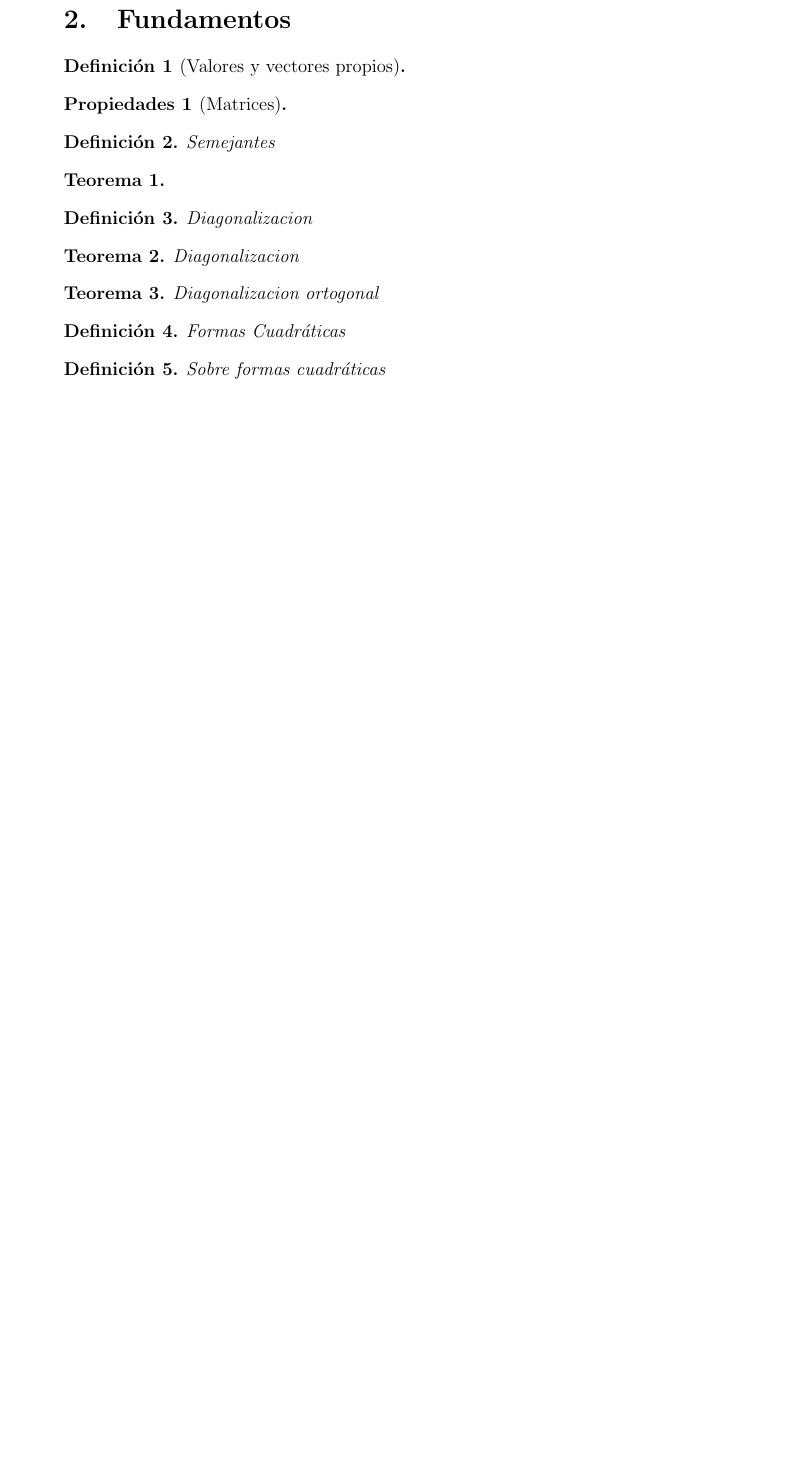
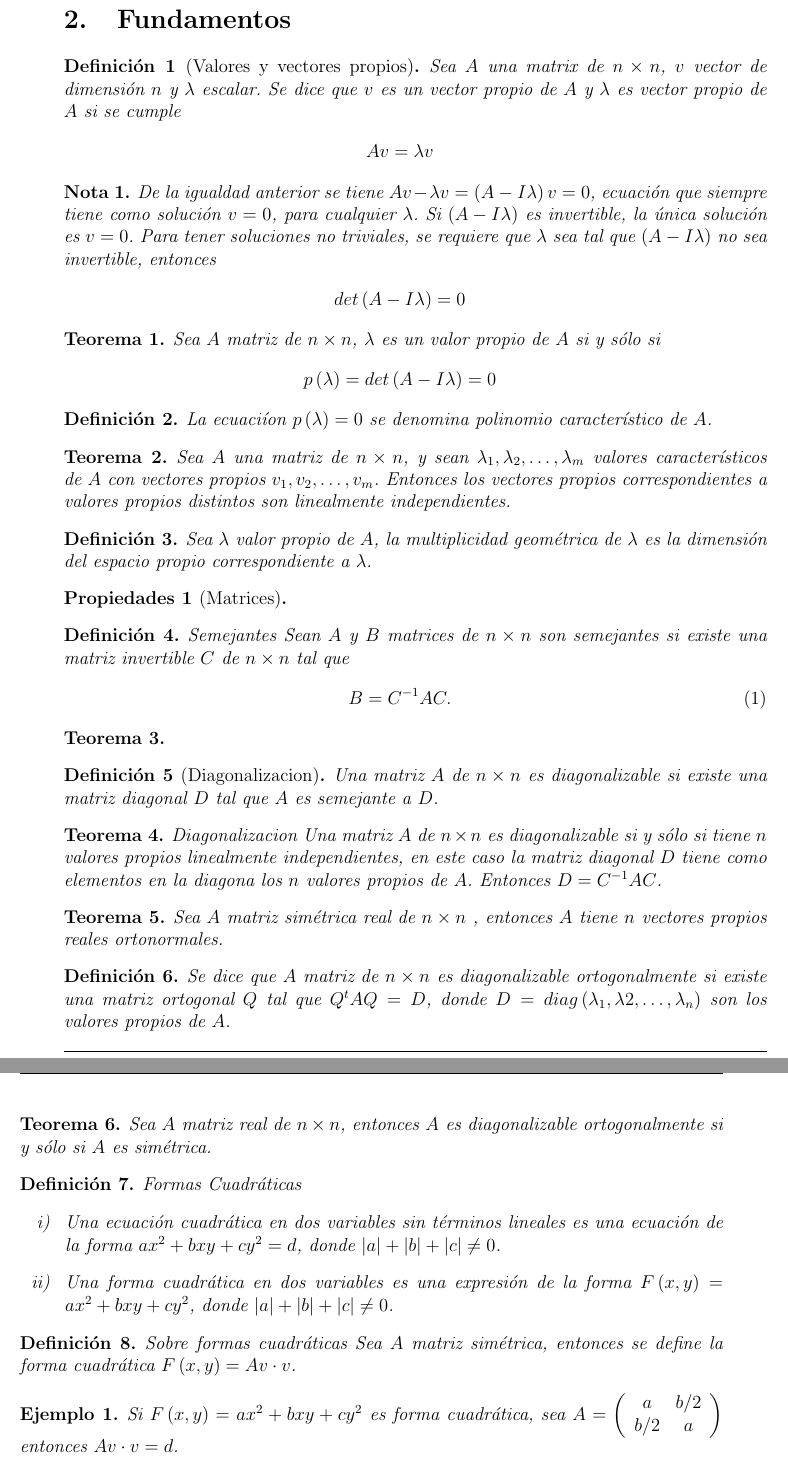
Before and after one commit to ProfTodoMundo/CursoOptimizacion, a LaTeX document (NotasCursoOptimizacion.tex, which reads Cap1_Introduccion.tex): part of page 6 of 8 before the commit and two parts of pages 6 and 7 of 9 after it, the two joined at a grey line, cut so that both start at the same text, the shorter picture padded with empty space. Compiled offline with pdfLaTeX.

Commit message:
Hasta forma cuadratica

```diff
--- a/Cap1_Introduccion.tex
+++ b/Cap1_Introduccion.tex
@@ -5,7 +5,37 @@
 %===========================================
 
 \begin{Def}[Valores y vectores propios]
+Sea $A$ una matrix de $n\times n$, $v$ vector de dimensi\'on $n$ y $\lambda$ escalar. Se dice que $v$ es un vector propio de $A$ y $\lambda$ es vector propio de $A$ si se cumple
+\begin{eqnarray*}
+Av=\lambda v
+\end{eqnarray*}
+\end{Def}
 
+\begin{Note}
+De la igualdad anterior se tiene $Av-\lambda v=\left(A-I\lambda\right)v=0$, ecuaci\'on que siempre tiene como  soluci\'on $v=0$, para cualquier $\lambda$. Si $\left(A-I\lambda\right)$ es invertible, la \'unica soluci\'on es $v=0$. Para tener soluciones no triviales, se requiere que $\lambda$ sea tal que  $\left(A-I\lambda\right)$ no sea invertible, entonces
+\begin{eqnarray*}
+det\left(A-I\lambda\right)=0
+\end{eqnarray*}
+\end{Note}
+
+\begin{Teo}
+Sea $A$ matriz de $n\times n$, $\lambda$ es un valor propio de $A$ si y s\'olo si
+\begin{eqnarray*}
+p\left(\lambda\right)=det\left(A-I\lambda\right)=0
+\end{eqnarray*}
+\end{Teo}
+
+\begin{Def}
+La ecuaci\'ion $p\left(\lambda\right)=0$ se denomina polinomio caracter\'istico de $A$.
+\end{Def}
+
+
+\begin{Teo}
+Sea $A$ una matriz de $n\times n$, y sean $\lambda_{1},\lambda_{2},\dots,\lambda_{m}$ valores caracter\'isticos de $A$ con vectores propios $v_{1},v_{2},\dots,v_{m}$. Entonces los vectores propios correspondientes a valores propios distintos son linealmente independientes.
+\end{Teo}
+
+\begin{Def}
+Sea $\lambda$ valor propio de $A$, la multiplicidad geom\'etrica de $\lambda$ es la dimensi\'on del espacio propio correspondiente a $\lambda$.
 \end{Def}
 
 
@@ -16,7 +46,10 @@
 
 
 \begin{Def}Semejantes
-
+Sean $A$ y $B$ matrices de $n\times n$ son semejantes si existe una matriz invertible $C$ de $n\times n$ tal que
+\begin{eqnarray}
+B=C^{-1}AC.
+\end{eqnarray}
 \end{Def}
 
 
@@ -25,26 +58,46 @@
 
 \end{Teo}
 
-\begin{Def}Diagonalizacion
-
+\begin{Def}[Diagonalizacion]
+Una matriz $A$ de $n\times n$ es diagonalizable si existe una matriz diagonal $D$ tal que $A$ es semejante a $D$.
 \end{Def}
 
 
 \begin{Teo}Diagonalizacion
+Una matriz $A$ de $n\times n$ es diagonalizable si y s\'olo si tiene $n$ valores propios linealmente independientes, en este caso la matriz diagonal $D$ tiene como elementos en la diagona los $n$ valores propios de $A$. Entonces $D=C^{-1}AC$.
+\end{Teo}
+
+\begin{Teo}
+Sea $A$ matriz sim\'etrica real de $n\times n$ , entonces $A$ tiene $n$ vectores propios reales ortonormales.
+\end{Teo}
+
+\begin{Def}
+Se dice que $A$ matriz de $n\times n$ es diagonalizable ortogonalmente si existe una matriz ortogonal $Q$ tal que $Q^{t}AQ=D$, donde $D=diag\left(\lambda_{1},\lambda{2},\dots,\lambda_{n}\right)$ son los valores propios de $A$.
+\end{Def}
+
+\begin{Teo}
+Sea $A$ matriz real de $n\times n$, entonces $A$ es diagonalizable ortogonalmente si y s\'olo si $A$ es sim\'etrica.
+\end{Teo}
 
 
-\end{Teo}
+\begin{Def} Formas Cuadr\'aticas
+\begin{itemize}
+\item[i) ] Una ecuaci\'on cuadr\'atica en dos variables sin t\'erminos lineales es una ecuaci\'on de la forma $ax^{2}+bxy+cy^{2}=d$, donde $|a|+|b|+|c|\neq0$.
 
-\begin{Teo}Diagonalizacion ortogonal
-
-
-\end{Teo}
-
-\begin{Def} Formas Cuadr\'aticas
-
-
+\item[ii) ] Una forma cuadr\'atica en dos variables es una expresi\'on de la forma $F\left(x,y\right)=ax^{2}+bxy+cy^{2}$, donde $|a|+|b|+|c|\neq0$.
+\end{itemize}
 \end{Def}
 
 
 \begin{Def} Sobre formas cuadr\'aticas
+Sea $A$ matriz sim\'etrica, entonces se define la forma cuadr\'atica $F\left(x,y\right)=Av\cdot v$.
+\end{Def}
 
+\begin{Ejem}
+Si $F\left(x,y\right)=ax^{2}+bxy+cy^{2}$ es forma cuadr\'atica, sea $A=\left(\begin{array}{cc}
+a & b/2\\
+b/2 & a\\
+\end{array}
+\right)$
+entonces $Av\cdot v=d$.
+\end{Ejem}
@@ -51,3 +112,4 @@
+\right)$ y sea $A$ matriz sim\'etrica de $n\times n$. Entonces una forma cuadr\'atica en $x_{1},x_{2},\dots,x_{n}$ es una expresi\'on de la forma $F\left(x_{1},x_{2},\dots,x_{n}\right)=Av\cdots v$.
 \end{Def}
 
 
```
Also changed, not shown: NotasCursoOptimizacion.pdf, Cap1_Introduccion.tex (8 more changed lines), 4 other files.
